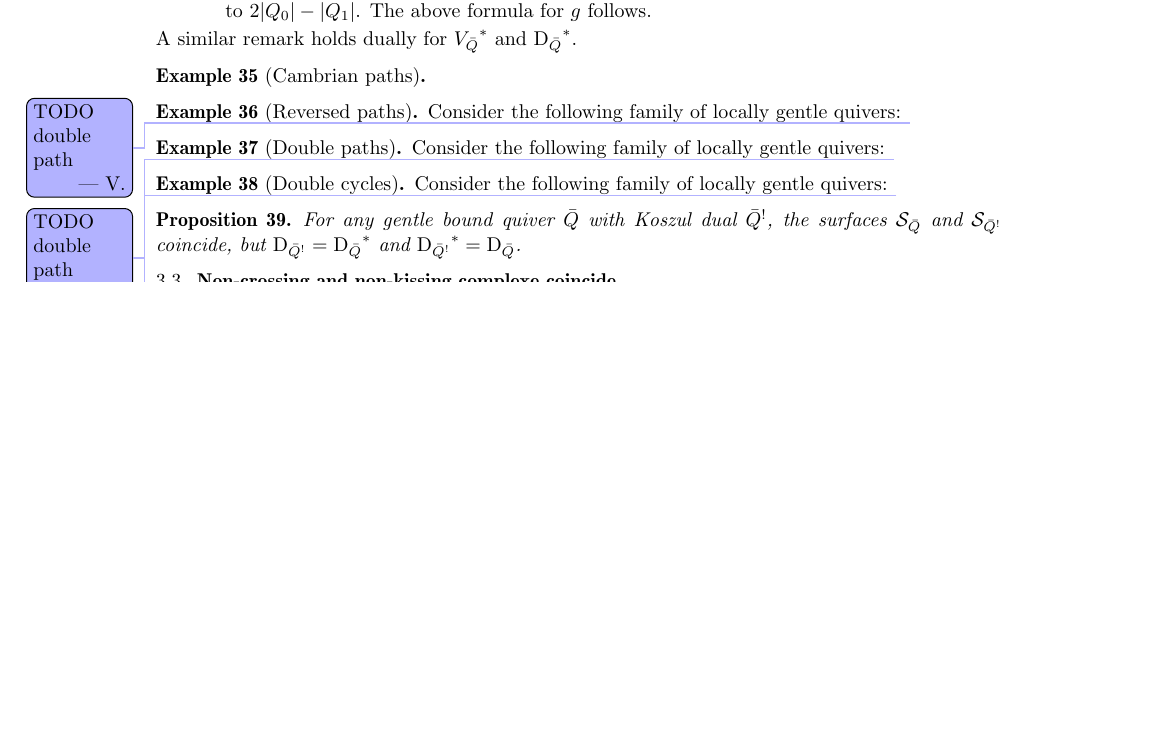
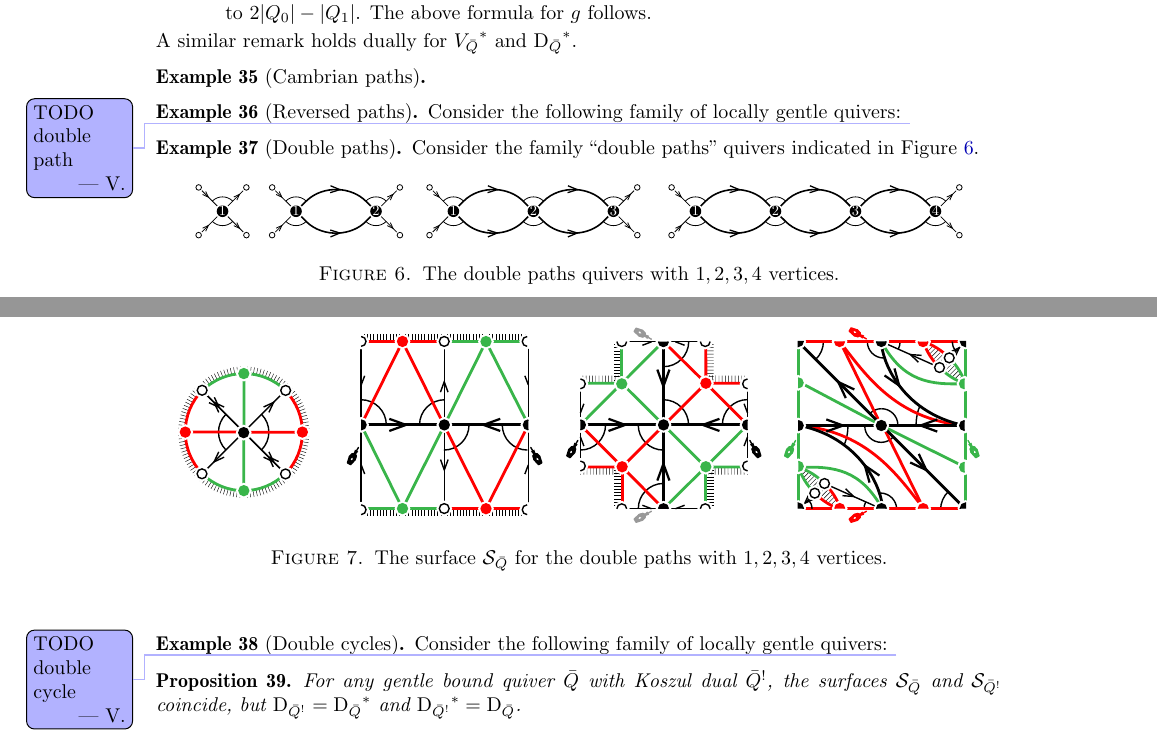
Before and after one commit to vpilaud/accordionComplexSurfaces, a LaTeX paper (draft/accordionComplexSurfaces.tex): part of page 8 of 11 before the commit and two parts of pages 8 and 9 of 11 after it, the two joined at a grey line, cut so that both start at the same text, the shorter picture padded with empty space. Compiled offline with pdfLaTeX.

Commit message:
double paths

```diff
--- a/draft/accordionComplexSurfaces.tex
+++ b/draft/accordionComplexSurfaces.tex
@@ -809,8 +802,22 @@ Consider the following family of locally gentle quivers:
 
 \begin{example}[Double paths]
 \label{exm:doublePath}
-Consider the following family of locally gentle quivers:
-\vincent{TODO double path}
+Consider the family ``double paths'' quivers indicated in \fref{fig:doublePathsQuivers}.
+
+\begin{figure}[h]
+	\capstart
+	\centerline{\includegraphics[scale=.4]{doublePathsQuivers}}
+	\caption{The double paths quivers with~$1, 2, 3, 4$ vertices.}
+	\label{fig:doublePathsQuivers}
+\end{figure}
+
+\begin{figure}[h]
+	\capstart
+	\centerline{\includegraphics[scale=.7]{doublePathsSurfaces}}
+	\caption{The surface~$\surface_{\bar Q}$ for the double paths with~$1, 2, 3, 4$ vertices.}
+	\label{fig:doublePathsSurfaces}
+\end{figure}
+
 \end{example}
 
 \begin{example}[Double cycles]
```
Also changed, not shown: draft/figures/doublePathsQuivers.pdf (added), draft/figures/doublePathsSurfaces.pdf (added), draft/figures/examplesSurfaces.pdf, draft/accordionComplexSurfaces.tex (7 more changed lines).
